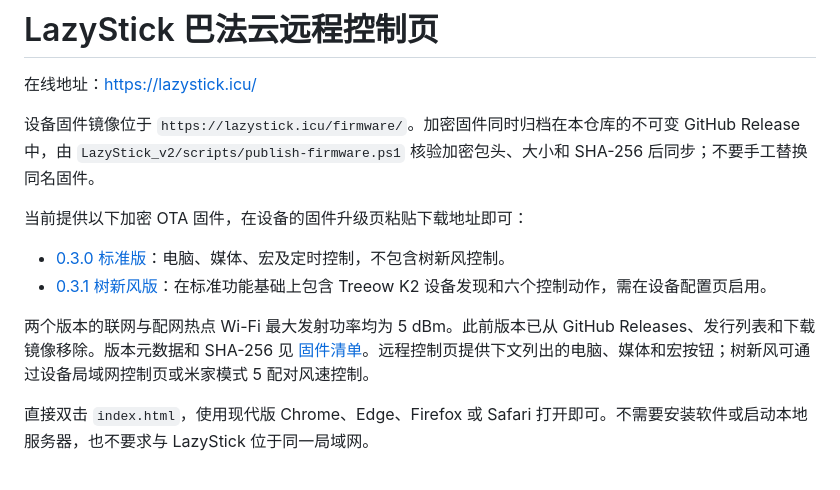
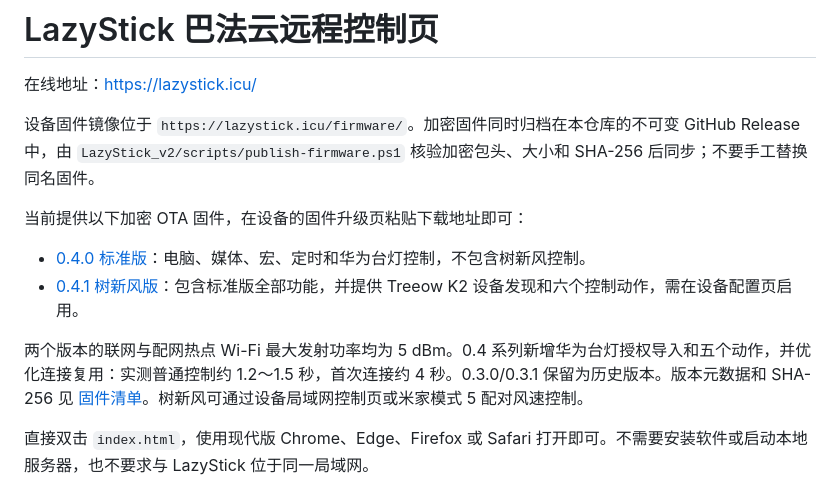
Before and after one commit to hao0527/LazyStick-Remote, a Markdown page: README.md, the part around the change. Drawn GitHub-style.

Commit message:
docs: update OTA downloads for Huawei lamp releases

```diff
--- a/README.md
+++ b/README.md
@@ -8,10 +8,10 @@ SHA-256 后同步；不要手工替换同名固件。
 
 当前提供以下加密 OTA 固件，在设备的固件升级页粘贴下载地址即可：
 
-- [0.3.0 标准版](https://lazystick.icu/firmware/LazyStick-0.3.0.ota.bin)：电脑、媒体、宏及定时控制，不包含树新风控制。
-- [0.3.1 树新风版](https://lazystick.icu/firmware/LazyStick-0.3.1.ota.bin)：在标准功能基础上包含 Treeow K2 设备发现和六个控制动作，需在设备配置页启用。
+- [0.4.0 标准版](https://lazystick.icu/firmware/LazyStick-0.4.0.ota.bin)：电脑、媒体、宏、定时和华为台灯控制，不包含树新风控制。
+- [0.4.1 树新风版](https://lazystick.icu/firmware/LazyStick-0.4.1.ota.bin)：包含标准版全部功能，并提供 Treeow K2 设备发现和六个控制动作，需在设备配置页启用。
 
-两个版本的联网与配网热点 Wi-Fi 最大发射功率均为 5 dBm。此前版本已从 GitHub Releases、发行列表和下载镜像移除。版本元数据和 SHA-256 见 [固件清单](firmware/releases.json)。远程控制页提供下文列出的电脑、媒体和宏按钮；树新风可通过设备局域网控制页或米家模式 5 配对风速控制。
+两个版本的联网与配网热点 Wi-Fi 最大发射功率均为 5 dBm。0.4 系列新增华为台灯授权导入和五个动作，并优化连接复用：实测普通控制约 1.2～1.5 秒，首次连接约 4 秒。0.3.0/0.3.1 保留为历史版本。版本元数据和 SHA-256 见 [固件清单](firmware/releases.json)。树新风可通过设备局域网控制页或米家模式 5 配对风速控制。
 
 直接双击 `index.html`，使用现代版 Chrome、Edge、Firefox 或 Safari 打开即可。不需要安装软件或启动本地服务器，也不要求与 LazyStick 位于同一局域网。
 
```
